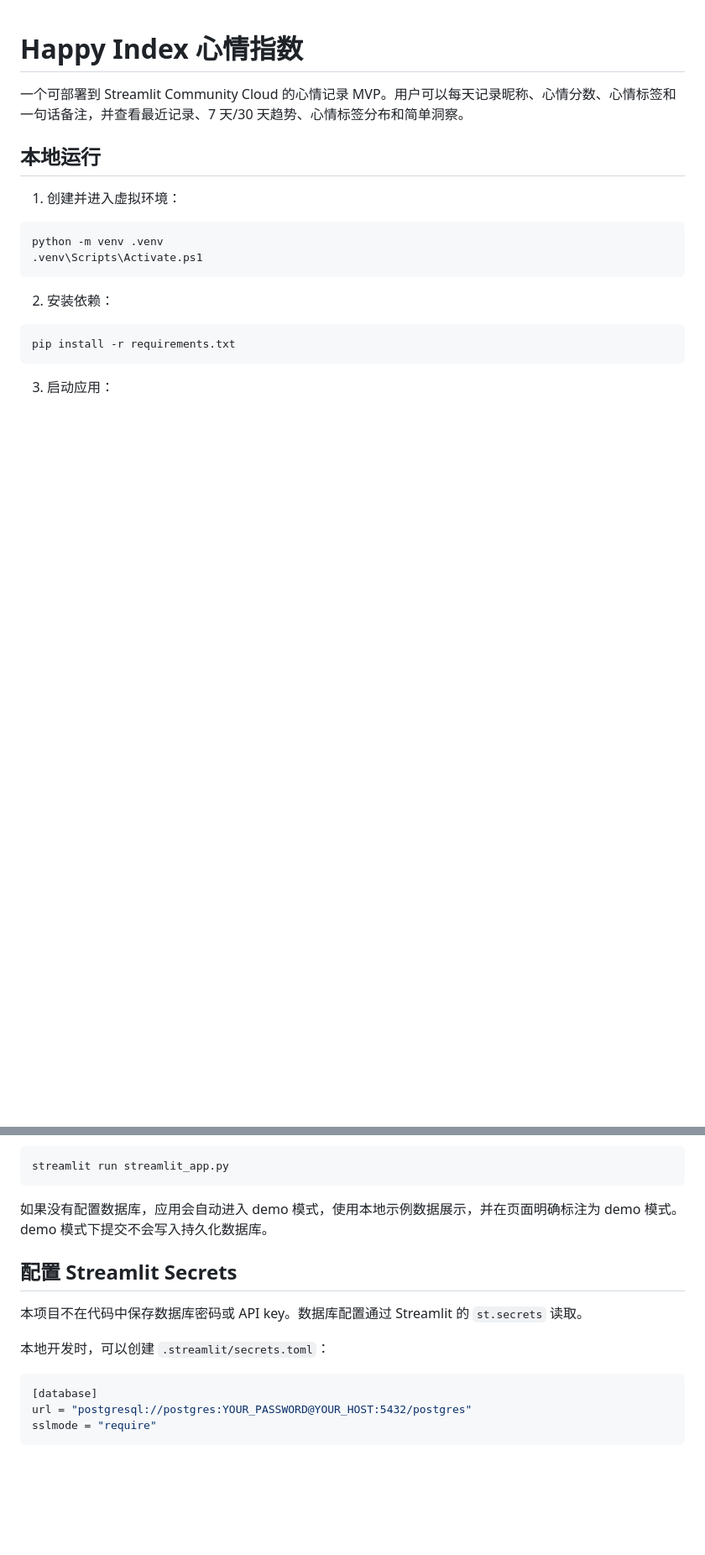
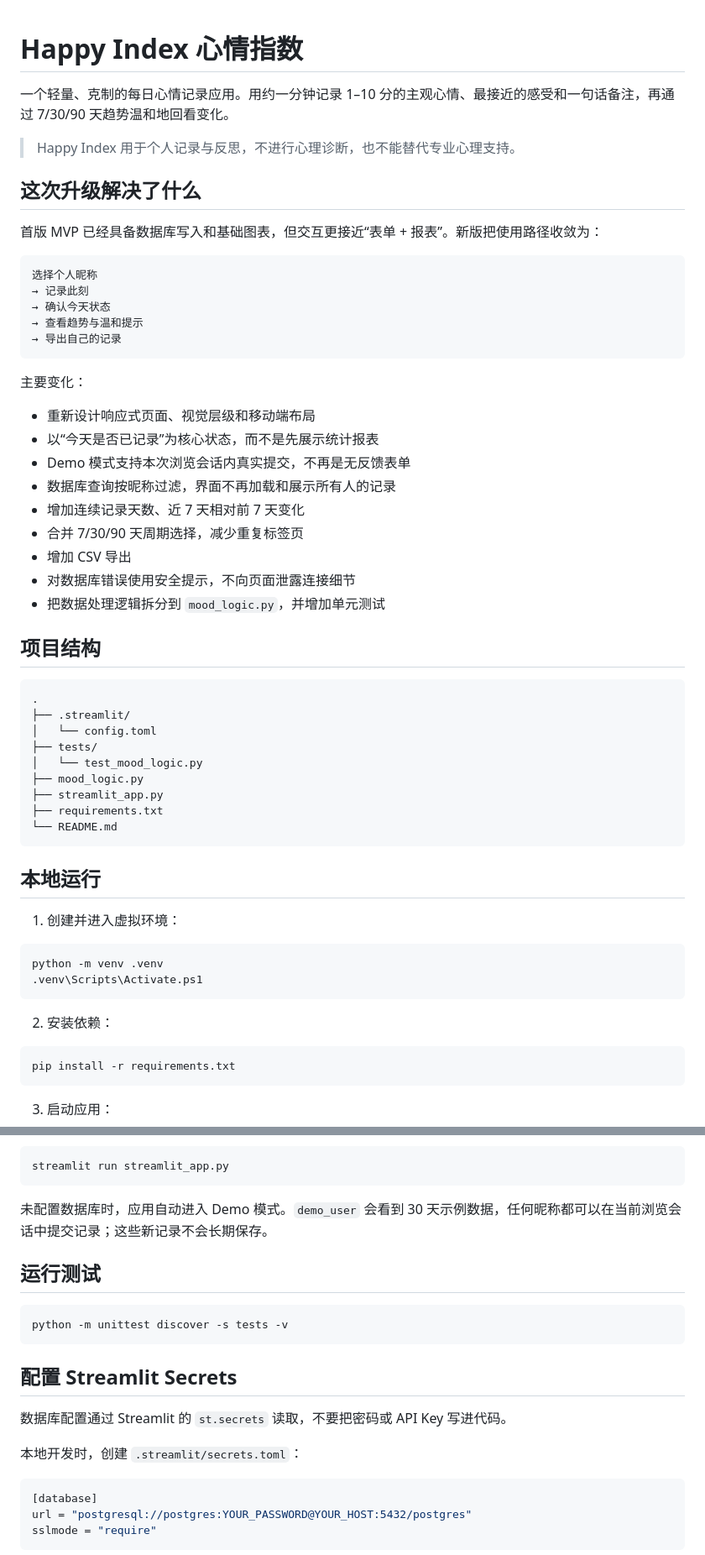
Before and after one commit to TunaYu0312/happy-index-mvp, a Markdown page: README.md, 2 parts joined by grey strips. Shown at 84% size. Rendered like a GitHub page; blank space fills up the shorter version.

````diff
--- a/README.md
+++ b/README.md
@@ -1,6 +1,46 @@
 # Happy Index 心情指数
 
-一个可部署到 Streamlit Community Cloud 的心情记录 MVP。用户可以每天记录昵称、心情分数、心情标签和一句话备注，并查看最近记录、7 天/30 天趋势、心情标签分布和简单洞察。
+一个轻量、克制的每日心情记录应用。用约一分钟记录 1–10 分的主观心情、最接近的感受和一句话备注，再通过 7/30/90 天趋势温和地回看变化。
+
+> Happy Index 用于个人记录与反思，不进行心理诊断，也不能替代专业心理支持。
+
+## 这次升级解决了什么
+
+首版 MVP 已经具备数据库写入和基础图表，但交互更接近“表单 + 报表”。新版把使用路径收敛为：
+
+```text
+选择个人昵称
+→ 记录此刻
+→ 确认今天状态
+→ 查看趋势与温和提示
+→ 导出自己的记录
+```
+
+主要变化：
+
+- 重新设计响应式页面、视觉层级和移动端布局
+- 以“今天是否已记录”为核心状态，而不是先展示统计报表
+- Demo 模式支持本次浏览会话内真实提交，不再是无反馈表单
+- 数据库查询按昵称过滤，界面不再加载和展示所有人的记录
+- 增加连续记录天数、近 7 天相对前 7 天变化
+- 合并 7/30/90 天周期选择，减少重复标签页
+- 增加 CSV 导出
+- 对数据库错误使用安全提示，不向页面泄露连接细节
+- 把数据处理逻辑拆分到 `mood_logic.py`，并增加单元测试
+
+## 项目结构
+
+```text
+.
+├── .streamlit/
+│   └── config.toml
+├── tests/
+│   └── test_mood_logic.py
+├── mood_logic.py
+├── streamlit_app.py
+├── requirements.txt
+└── README.md
+```
 
 ## 本地运行
 
@@ -23,13 +63,19 @@ pip install -r requirements.txt
 streamlit run streamlit_app.py
 ```
 
-如果没有配置数据库，应用会自动进入 demo 模式，使用本地示例数据展示，并在页面明确标注为 demo 模式。demo 模式下提交不会写入持久化数据库。
+未配置数据库时，应用自动进入 Demo 模式。`demo_user` 会看到 30 天示例数据，任何昵称都可以在当前浏览会话中提交记录；这些新记录不会长期保存。
+
+## 运行测试
+
+```powershell
+python -m unittest discover -s tests -v
+```
 
 ## 配置 Streamlit Secrets
 
-本项目不在代码中保存数据库密码或 API key。数据库配置通过 Streamlit 的 `st.secrets` 读取。
+数据库配置通过 Streamlit 的 `st.secrets` 读取，不要把密码或 API Key 写进代码。
 
-本地开发时，可以创建 `.streamlit/secrets.toml`：
+本地开发时，创建 `.streamlit/secrets.toml`：
 
 ```toml
 [database]
````
Also changed, not shown: other parts of README.md (+28 -39 lines).
